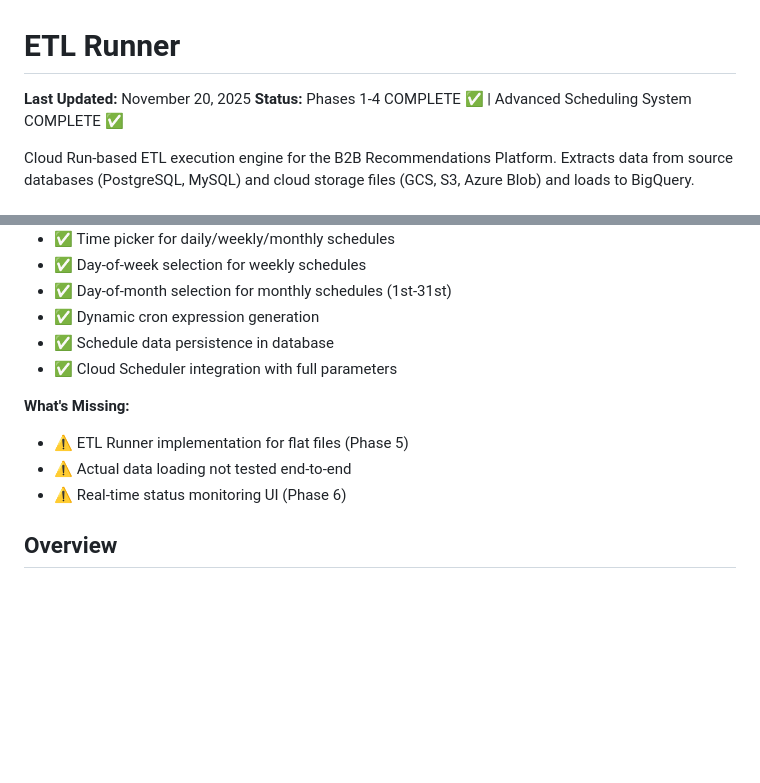
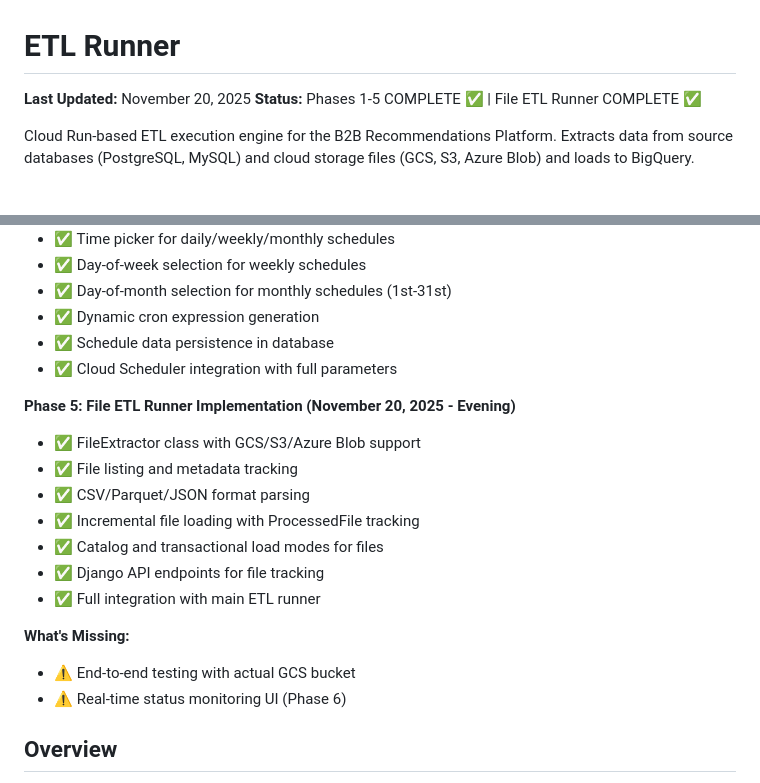
Before and after one commit to d-kulish/b2b_recs, a Markdown page: etl_runner.md, 2 parts joined by grey strips. Rendered like a GitHub page; blank space fills up the shorter version.

```diff
--- a/etl_runner.md
+++ b/etl_runner.md
@@ -1,7 +1,7 @@
 # ETL Runner
 
 **Last Updated:** November 20, 2025
-**Status:** Phases 1-4 COMPLETE ✅ | Advanced Scheduling System COMPLETE ✅
+**Status:** Phases 1-5 COMPLETE ✅ | File ETL Runner COMPLETE ✅
 
 Cloud Run-based ETL execution engine for the B2B Recommendations Platform. Extracts data from source databases (PostgreSQL, MySQL) and cloud storage files (GCS, S3, Azure Blob) and loads to BigQuery.
 
@@ -56,9 +56,17 @@ Cloud Run-based ETL execution engine for the B2B Recommendations Platform. Extra
 - ✅ Schedule data persistence in database
 - ✅ Cloud Scheduler integration with full parameters
 
+**Phase 5: File ETL Runner Implementation (November 20, 2025 - Evening)**
+- ✅ FileExtractor class with GCS/S3/Azure Blob support
+- ✅ File listing and metadata tracking
+- ✅ CSV/Parquet/JSON format parsing
+- ✅ Incremental file loading with ProcessedFile tracking
+- ✅ Catalog and transactional load modes for files
+- ✅ Django API endpoints for file tracking
+- ✅ Full integration with main ETL runner
+
 **What's Missing:**
-- ⚠️ ETL Runner implementation for flat files (Phase 5)
-- ⚠️ Actual data loading not tested end-to-end
+- ⚠️ End-to-end testing with actual GCS bucket
 - ⚠️ Real-time status monitoring UI (Phase 6)
 
 ## Overview
```
Also changed, not shown: next_steps.md (+71 -27 lines).
